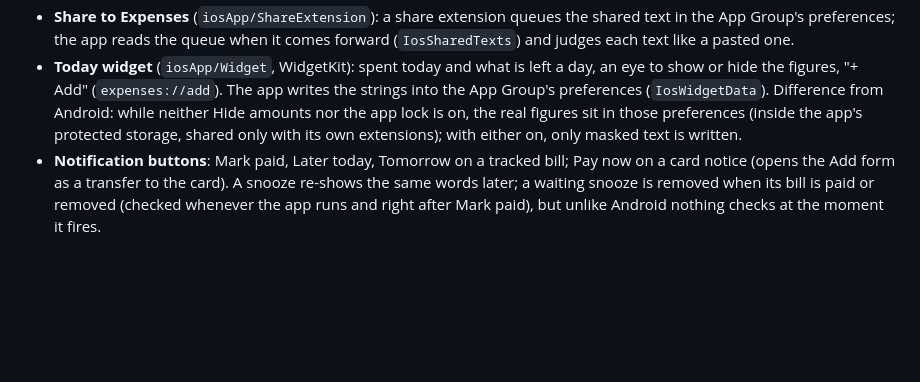
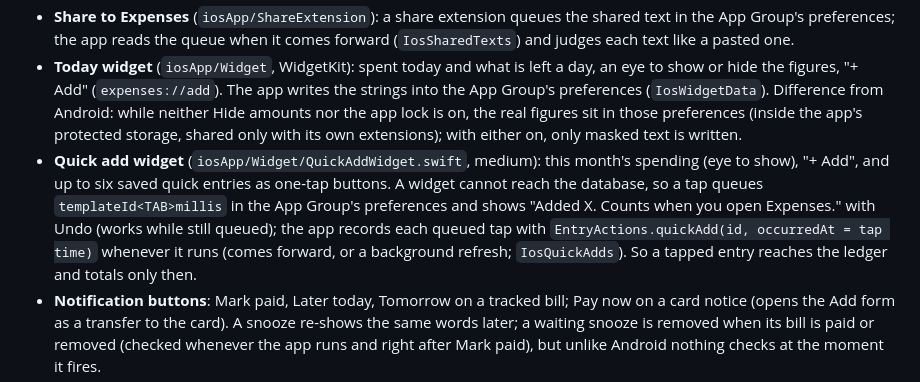
Before and after one commit to chandu-007/expenses-tracker, a Markdown page: docs/IOS.md, the part around one of its changes. Rendered like a GitHub page; blank space fills up the shorter version.

Commit message:
Docs: iPhone quick add widget

```diff
--- a/docs/IOS.md
+++ b/docs/IOS.md
@@ -25,6 +25,7 @@ The screens of the Android app are shared code, so all are in the app. Opened an
 - **Bank emails**: no mailbox or notification access exists on iOS, so a Shortcuts automation on the *Email* trigger hands each email to the App Intent `CaptureBankEmailIntent` (`IosCapture.captureEmail`): the same classifier as Android's email capture (`CaptureClassifier.classifyEmail`: only an email from a known bank is kept, anything else is dropped without even a count). Shown as "Email notification from Mail" in "Where this came from".
 - **Share to Expenses** (`iosApp/ShareExtension`): a share extension queues the shared text in the App Group's preferences; the app reads the queue when it comes forward (`IosSharedTexts`) and judges each text like a pasted one.
 - **Today widget** (`iosApp/Widget`, WidgetKit): spent today and what is left a day, an eye to show or hide the figures, "+ Add" (`expenses://add`). The app writes the strings into the App Group's preferences (`IosWidgetData`). Difference from Android: while neither Hide amounts nor the app lock is on, the real figures sit in those preferences (inside the app's protected storage, shared only with its own extensions); with either on, only masked text is written.
+- **Quick add widget** (`iosApp/Widget/QuickAddWidget.swift`, medium): this month's spending (eye to show), "+ Add", and up to six saved quick entries as one-tap buttons. A widget cannot reach the database, so a tap queues `templateId<TAB>millis` in the App Group's preferences and shows "Added X. Counts when you open Expenses." with Undo (works while still queued); the app records each queued tap with `EntryActions.quickAdd(id, occurredAt = tap time)` whenever it runs (comes forward, or a background refresh; `IosQuickAdds`). So a tapped entry reaches the ledger and totals only then.
 - **Notification buttons**: Mark paid, Later today, Tomorrow on a tracked bill; Pay now on a card notice (opens the Add form as a transfer to the card). A snooze re-shows the same words later; a waiting snooze is removed when its bill is paid or removed (checked whenever the app runs and right after Mark paid), but unlike Android nothing checks at the moment it fires.
 - **Automatic copies to a folder** (`IosAutoExport`): the folder is kept as a security-scoped bookmark; `AutoExportRunner` (shared with Android) writes a backup and an Excel file, reads them back, keeps the newest 7. iOS decides when a background refresh runs, so a due copy is also made whenever the app comes forward.
 - **Send backup** uses the share sheet; **Take a photo of a bill** uses the system camera (`NSCameraUsageDescription`; not testable in the simulator).
```
Also changed, not shown: other parts of docs/IOS.md (+1 -1 lines), docs/PHASE2_PROGRESS.md (+2 -1 lines).
